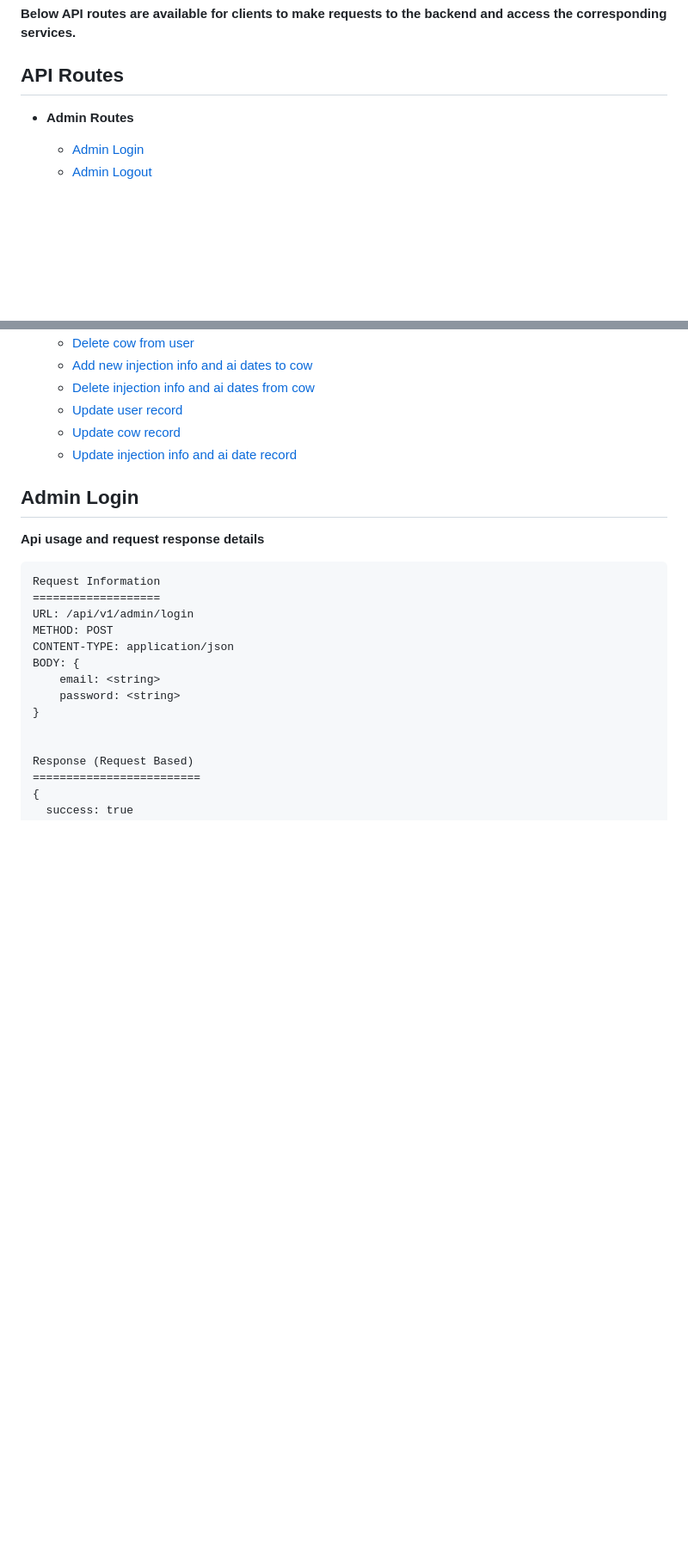
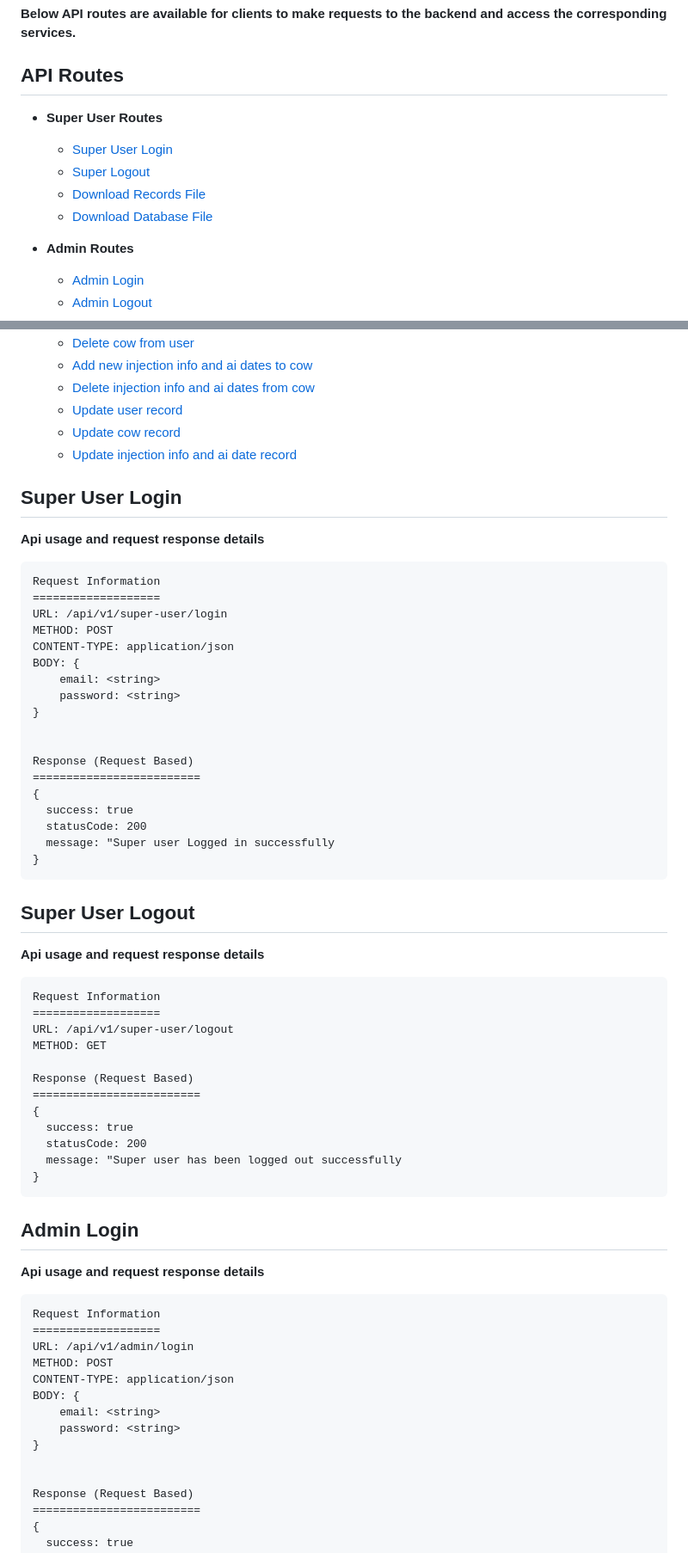
Before and after one commit to BALAJI-PRO-001/veterinary-records-tracker, a Markdown page: backend/README.md, 2 parts joined by grey strips. Shown: that part at 86% size. Drawn GitHub-style; blank space fills up the shorter version.

Commit message:
Modified

````diff
--- a/backend/README.md
+++ b/backend/README.md
@@ -2,6 +2,13 @@
 **Below API routes are available for clients to make requests to the backend and access the corresponding services.**
 
 ## API Routes
+- **Super User Routes**
+  - [Super User Login](#super-user-login)
+  - [Super Logout](#super-user-logout)
+  - [Download Records File](#download-records-file)
+  - [Download Database File](#download-database-file)
+
+
 - **Admin Routes**
   - [Admin Login](#admin-login)
   - [Admin Logout](#admin-logout)
@@ -19,6 +26,46 @@
   - [Update user record](#update-user-record)
   - [Update cow record](#update-cow-record)
   - [Update injection info and ai date record](#update-injection-info-and-ai-date-record)
+
+## Super User Login
+**Api usage and request response details**
+``` base
+Request Information
+===================
+URL: /api/v1/super-user/login
+METHOD: POST
+CONTENT-TYPE: application/json
+BODY: {
+    email: <string>
+    password: <string>
+}
+
+
+Response (Request Based)
+=========================
+{
+  success: true
+  statusCode: 200
+  message: "Super user Logged in successfully
+}
+```
+
+## Super User Logout
+**Api usage and request response details**
+``` base
+Request Information
+===================
+URL: /api/v1/super-user/logout
+METHOD: GET
+
+Response (Request Based)
+=========================
+{
+  success: true
+  statusCode: 200
+  message: "Super user has been logged out successfully
+}
+```
 
 
 ## Admin Login
````
